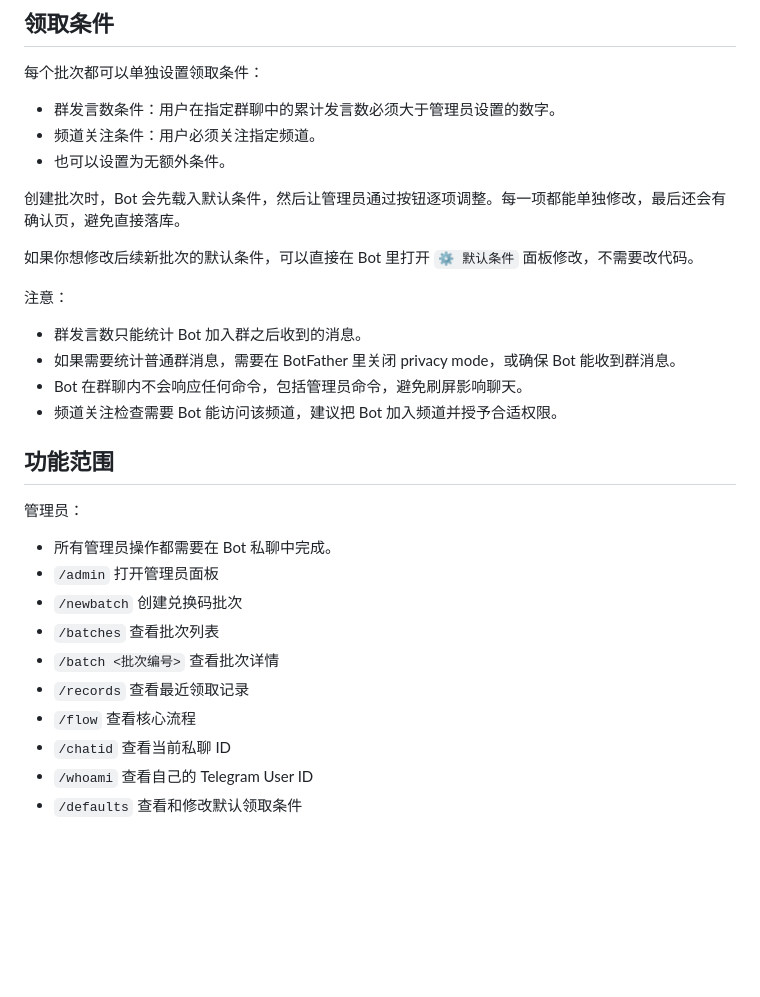
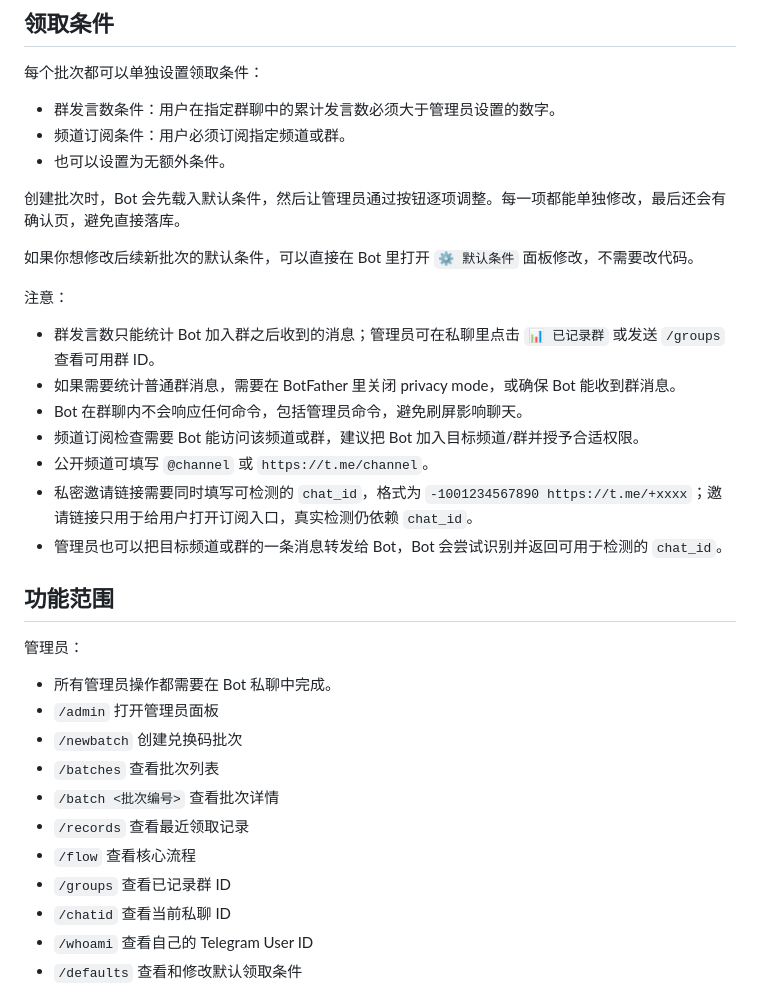
Before and after one commit to X-abin/telegeam-top, a Markdown page: README.md, the part around the change. GitHub-like rendering; blank space fills up the shorter version.

Commit message:
Rework claim condition checks

```diff
--- a/README.md
+++ b/README.md
@@ -27,7 +27,7 @@ Bot 内还提供 `⚙️ 默认条件` 按钮和 `/defaults` 命令，用来修
 每个批次都可以单独设置领取条件：
 
 - 群发言数条件：用户在指定群聊中的累计发言数必须大于管理员设置的数字。
-- 频道关注条件：用户必须关注指定频道。
+- 频道订阅条件：用户必须订阅指定频道或群。
 - 也可以设置为无额外条件。
 
 创建批次时，Bot 会先载入默认条件，然后让管理员通过按钮逐项调整。每一项都能单独修改，最后还会有确认页，避免直接落库。
@@ -36,10 +36,13 @@ Bot 内还提供 `⚙️ 默认条件` 按钮和 `/defaults` 命令，用来修
 
 注意：
 
-- 群发言数只能统计 Bot 加入群之后收到的消息。
+- 群发言数只能统计 Bot 加入群之后收到的消息；管理员可在私聊里点击 `📊 已记录群` 或发送 `/groups` 查看可用群 ID。
 - 如果需要统计普通群消息，需要在 BotFather 里关闭 privacy mode，或确保 Bot 能收到群消息。
 - Bot 在群聊内不会响应任何命令，包括管理员命令，避免刷屏影响聊天。
-- 频道关注检查需要 Bot 能访问该频道，建议把 Bot 加入频道并授予合适权限。
+- 频道订阅检查需要 Bot 能访问该频道或群，建议把 Bot 加入目标频道/群并授予合适权限。
+- 公开频道可填写 `@channel` 或 `https://t.me/channel`。
+- 私密邀请链接需要同时填写可检测的 `chat_id`，格式为 `-1001234567890 https://t.me/+xxxx`；邀请链接只用于给用户打开订阅入口，真实检测仍依赖 `chat_id`。
+- 管理员也可以把目标频道或群的一条消息转发给 Bot，Bot 会尝试识别并返回可用于检测的 `chat_id`。
 
 ## 功能范围
 
@@ -52,6 +55,7 @@ Bot 内还提供 `⚙️ 默认条件` 按钮和 `/defaults` 命令，用来修
 - `/batch <批次编号>` 查看批次详情
 - `/records` 查看最近领取记录
 - `/flow` 查看核心流程
+- `/groups` 查看已记录群 ID
 - `/chatid` 查看当前私聊 ID
 - `/whoami` 查看自己的 Telegram User ID
 - `/defaults` 查看和修改默认领取条件
```
